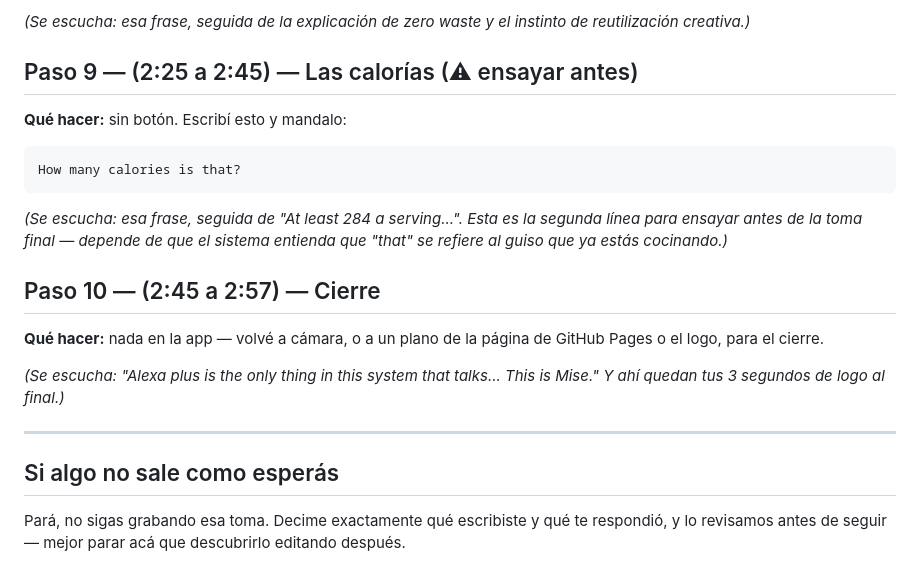
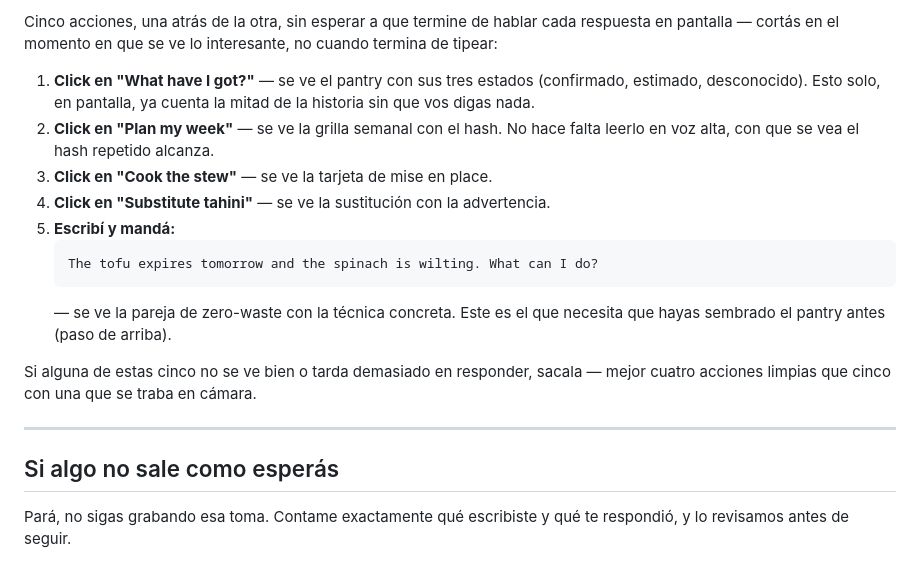
Before and after one commit to annatchijova/mise, a Markdown page: docs/GUION_GRABACION.md, the part around one of its changes. Drawn GitHub-style.

````diff
--- a/docs/GUION_GRABACION.md
+++ b/docs/GUION_GRABACION.md
@@ -99,30 +57,26 @@ The tofu expires tomorrow and the lettuce looks rough. What can I do?
 
-*(Se escucha: esa frase, seguida de la explicación de zero waste y el instinto de reutilización
-creativa.)*
+Cinco acciones, una atrás de la otra, sin esperar a que termine de hablar cada respuesta en pantalla
+— cortás en el momento en que se ve lo interesante, no cuando termina de tipear:
 
-## Paso 9 — (2:25 a 2:45) — Las calorías (⚠ ensayar antes)
+1. **Click en "What have I got?"** — se ve el pantry con sus tres estados (confirmado, estimado,
+   desconocido). Esto solo, en pantalla, ya cuenta la mitad de la historia sin que vos digas nada.
+2. **Click en "Plan my week"** — se ve la grilla semanal con el hash. No hace falta leerlo en voz
+   alta, con que se vea el hash repetido alcanza.
+3. **Click en "Cook the stew"** — se ve la tarjeta de mise en place.
+4. **Click en "Substitute tahini"** — se ve la sustitución con la advertencia.
+5. **Escribí y mandá:**
+   ```
+   The tofu expires tomorrow and the spinach is wilting. What can I do?
+   ```
+   — se ve la pareja de zero-waste con la técnica concreta. Este es el que necesita que hayas
+   sembrado el pantry antes (paso de arriba).
 
-**Qué hacer:** sin botón. Escribí esto y mandalo:
-
-```
-How many calories is that?
-```
-
-*(Se escucha: esa frase, seguida de "At least 284 a serving...". Esta es la segunda línea para
-ensayar antes de la toma final — depende de que el sistema entienda que "that" se refiere al guiso
-que ya estás cocinando.)*
-
-## Paso 10 — (2:45 a 2:57) — Cierre
-
-**Qué hacer:** nada en la app — volvé a cámara, o a un plano de la página de GitHub Pages o el logo,
-para el cierre.
-
-*(Se escucha: "Alexa plus is the only thing in this system that talks... This is Mise." Y ahí
-quedan tus 3 segundos de logo al final.)*
+Si alguna de estas cinco no se ve bien o tarda demasiado en responder, sacala — mejor cuatro
+acciones limpias que cinco con una que se traba en cámara.
 
 ---
 
 ## Si algo no sale como esperás
 
-Pará, no sigas grabando esa toma. Decime exactamente qué escribiste y qué te respondió, y lo
-revisamos antes de seguir — mejor parar acá que descubrirlo editando después.
+Pará, no sigas grabando esa toma. Contame exactamente qué escribiste y qué te respondió, y lo
+revisamos antes de seguir.
````
Also changed, not shown: other parts of docs/GUION_GRABACION.md (+36 -78 lines).
